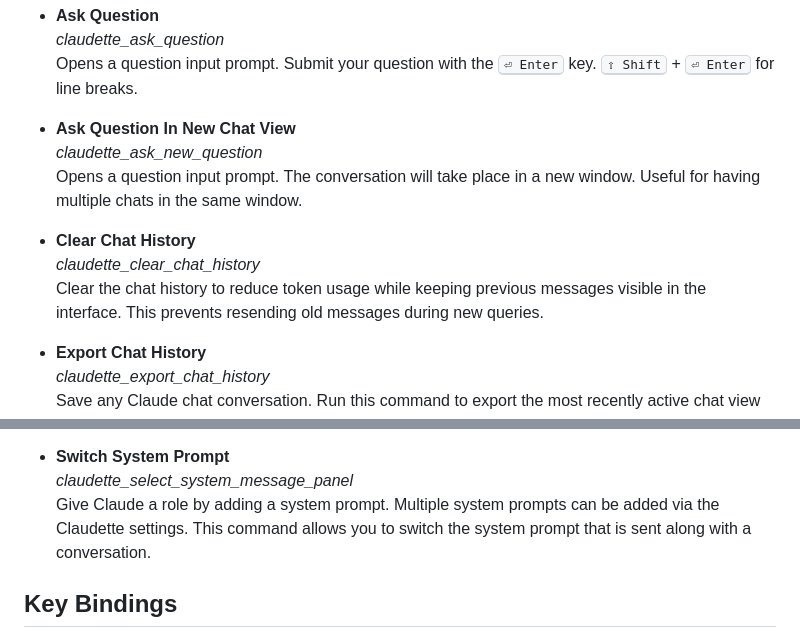
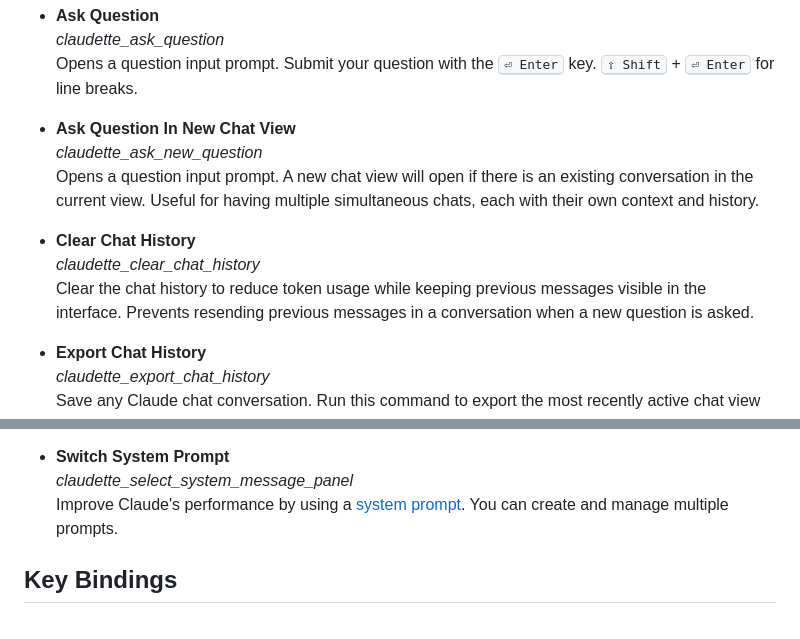
Before and after one commit to barryceelen/SublimeClaude, a Markdown page: README.md, 2 parts joined by grey strips. Drawn GitHub-style.

```diff
--- a/README.md
+++ b/README.md
@@ -24,11 +24,11 @@ Opens a question input prompt. Submit your question with the <kbd>⏎ Enter</kbd
 
 - **Ask Question In New Chat View**
 *claudette\_ask\_new\_question*
-Opens a question input prompt. The conversation will take place in a new window. Useful for having multiple chats in the same window.
+Opens a question input prompt. A new chat view will open if there is an existing conversation in the current view. Useful for having multiple simultaneous chats, each with their own context and history.
 
 - **Clear Chat History**
 *claudette\_clear\_chat\_history*
-Clear the chat history to reduce token usage while keeping previous messages visible in the interface. This prevents resending old messages during new queries.
+Clear the chat history to reduce token usage while keeping previous messages visible in the interface. Prevents resending previous messages in a conversation when a new question is asked.
 
 - **Export Chat History**
 *claudette\_export\_chat\_history*
@@ -44,7 +44,8 @@ Claudette chat is powered by Claude 3.5 Sonnet by default, but you can switch be
 
 - **Switch System Prompt**
 *claudette\_select\_system\_message\_panel*
-Give Claude a role by adding a system prompt. Multiple system prompts can be added via the Claudette settings. This command allows you to switch the system prompt that is sent along with a conversation.
+Improve Claude's performance by using a [system prompt](https://docs.anthropic.com/en/docs/build-with-claude/prompt-engineering/system-prompts). You can create and manage multiple prompts.
+
 
 ## Key Bindings
 
```
